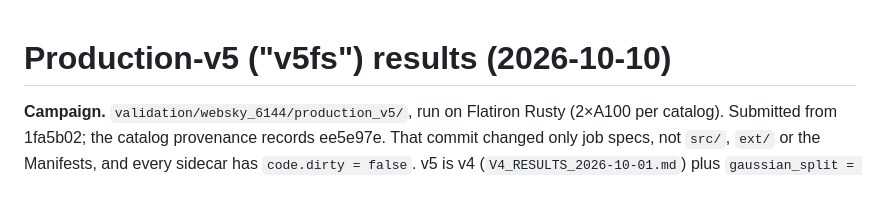
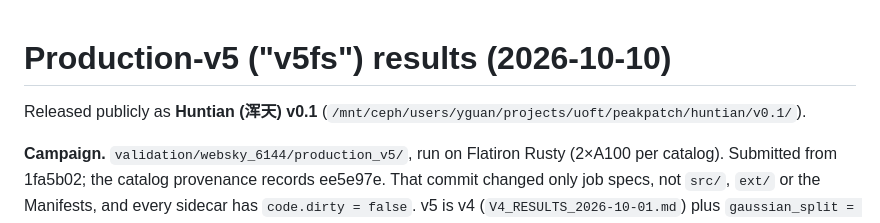
Before and after one commit to guanyilun/PeakPatch.jl, a Markdown page: validation/paper/V5_RESULTS_2026-10-10.md, the part around the change. Rendered like a GitHub page; blank space fills up the shorter version.

Commit message:
Log the public release: production v5 = Huntian v0.1 (huntian/v0.1 on ceph)

```diff
--- a/validation/paper/V5_RESULTS_2026-10-10.md
+++ b/validation/paper/V5_RESULTS_2026-10-10.md
@@ -1,4 +1,6 @@
 # Production-v5 ("v5fs") results (2026-10-10)
+
+Released publicly as **Huntian (浑天) v0.1** (`/mnt/ceph/users/yguan/projects/uoft/peakpatch/huntian/v0.1/`).
 
 **Campaign.** `validation/websky_6144/production_v5/`, run on Flatiron Rusty (2×A100 per catalog).
 Submitted from 1fa5b02; the catalog provenance records ee5e97e. That commit changed only job specs,
```
Also changed, not shown: 1 other file.
